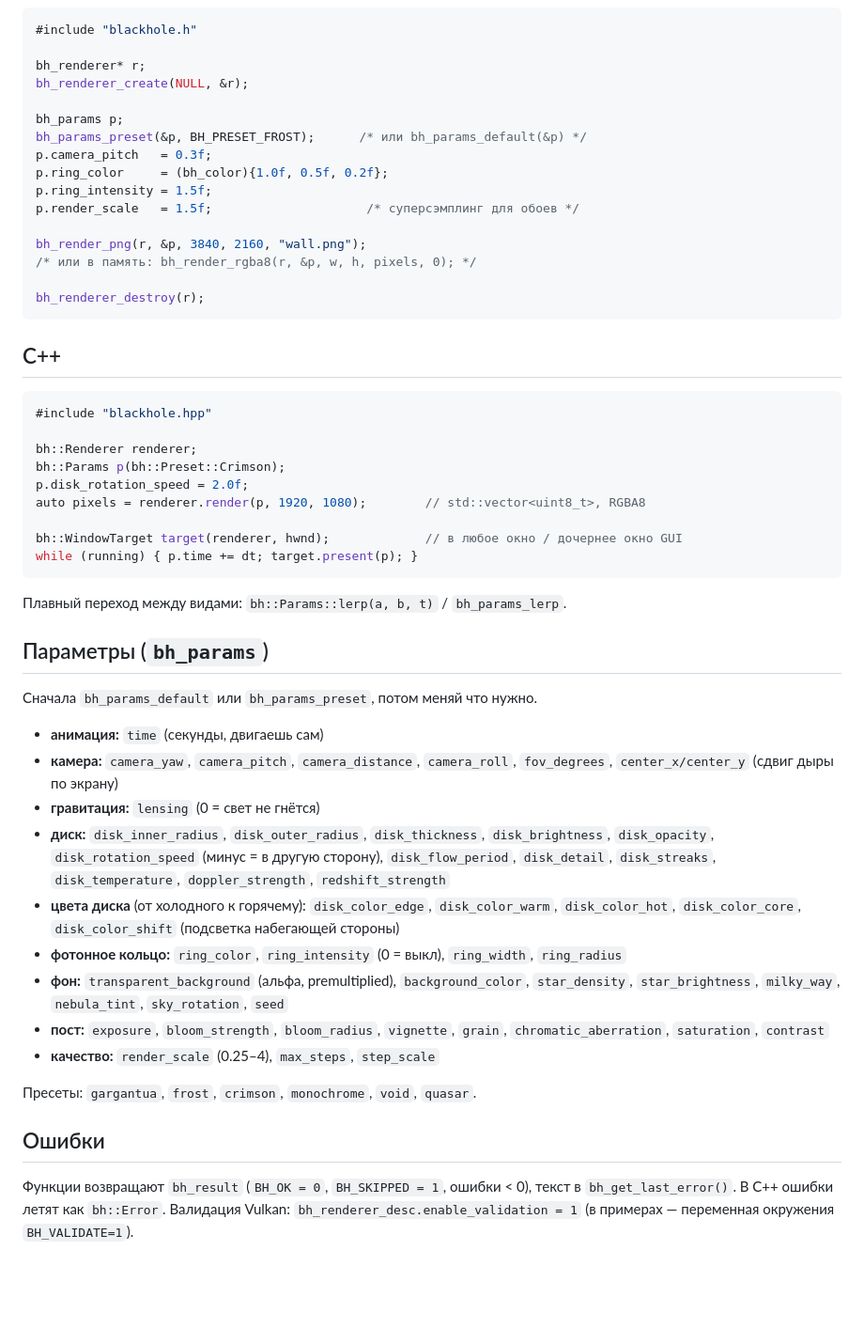
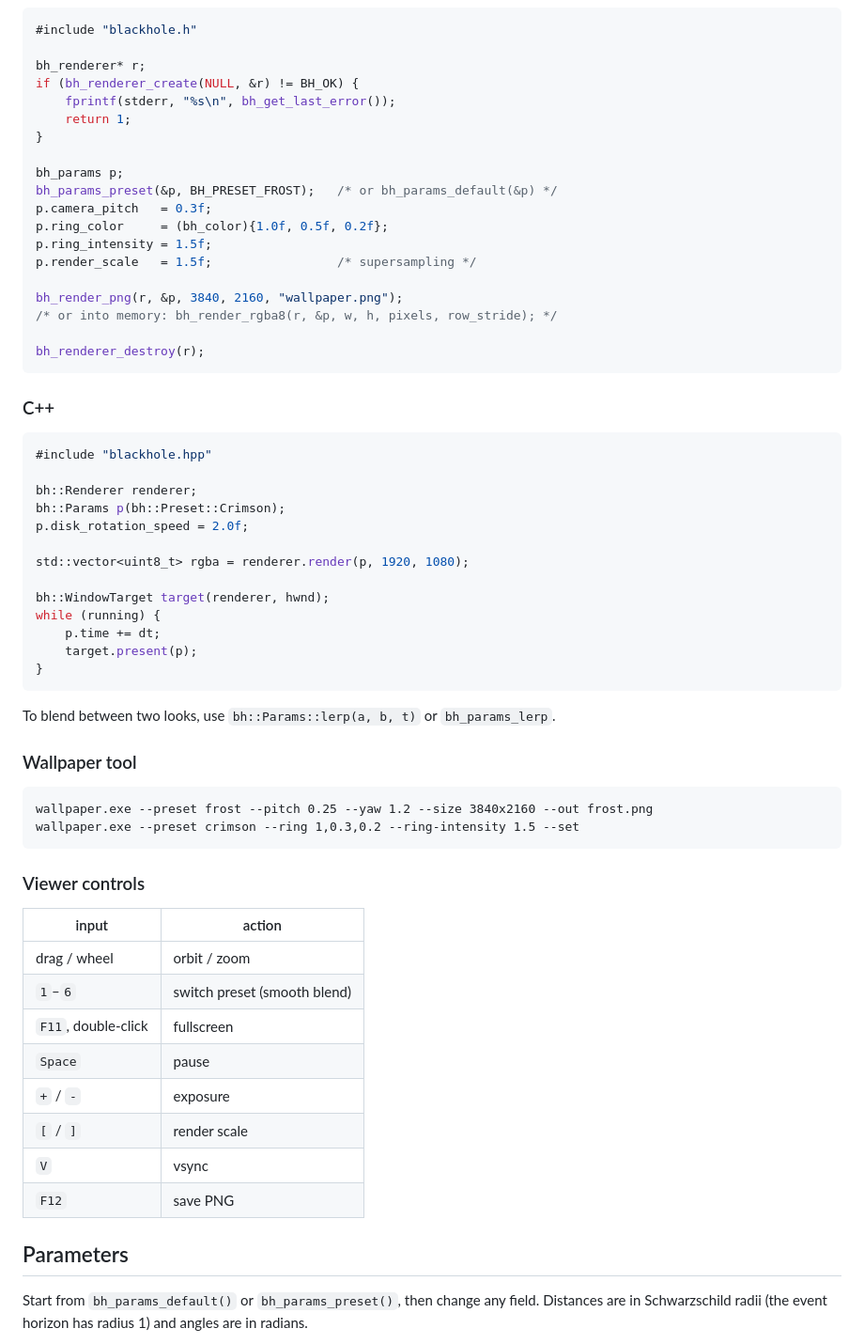
Before and after one commit to RedArtem39/blackhole-lib, a Markdown page: README.md, the part around one of its changes. Shown at 94% size. GitHub-like rendering; blank space fills up the shorter version.

````diff
--- a/README.md
+++ b/README.md
@@ -27,22 +45,25 @@ C:\Users\User\Desktop\BlackHole\build.bat
 #include "blackhole.h"
 
 bh_renderer* r;
-bh_renderer_create(NULL, &r);
+if (bh_renderer_create(NULL, &r) != BH_OK) {
+    fprintf(stderr, "%s\n", bh_get_last_error());
+    return 1;
+}
 
 bh_params p;
-bh_params_preset(&p, BH_PRESET_FROST);      /* или bh_params_default(&p) */
+bh_params_preset(&p, BH_PRESET_FROST);   /* or bh_params_default(&p) */
 p.camera_pitch   = 0.3f;
 p.ring_color     = (bh_color){1.0f, 0.5f, 0.2f};
 p.ring_intensity = 1.5f;
-p.render_scale   = 1.5f;                     /* суперсэмплинг для обоев */
+p.render_scale   = 1.5f;                 /* supersampling */
 
-bh_render_png(r, &p, 3840, 2160, "wall.png");
-/* или в память: bh_render_rgba8(r, &p, w, h, pixels, 0); */
+bh_render_png(r, &p, 3840, 2160, "wallpaper.png");
+/* or into memory: bh_render_rgba8(r, &p, w, h, pixels, row_stride); */
 
 bh_renderer_destroy(r);
 ```
 
-## C++
+### C++
 
 ```cpp
 #include "blackhole.hpp"
@@ -50,33 +71,39 @@ bh_renderer_destroy(r);
 bh::Renderer renderer;
 bh::Params p(bh::Preset::Crimson);
 p.disk_rotation_speed = 2.0f;
-auto pixels = renderer.render(p, 1920, 1080);        // std::vector<uint8_t>, RGBA8
 
-bh::WindowTarget target(renderer, hwnd);             // в любое окно / дочернее окно GUI
-while (running) { p.time += dt; target.present(p); }
+std::vector<uint8_t> rgba = renderer.render(p, 1920, 1080);
+
+bh::WindowTarget target(renderer, hwnd);
+while (running) {
+    p.time += dt;
+    target.present(p);
+}
 ```
 
-Плавный переход между видами: `bh::Params::lerp(a, b, t)` / `bh_params_lerp`.
+To blend between two looks, use `bh::Params::lerp(a, b, t)` or `bh_params_lerp`.
 
-## Параметры (`bh_params`)
+### Wallpaper tool
 
-Сначала `bh_params_default` или `bh_params_preset`, потом меняй что нужно.
+```bat
+wallpaper.exe --preset frost --pitch 0.25 --yaw 1.2 --size 3840x2160 --out frost.png
+wallpaper.exe --preset crimson --ring 1,0.3,0.2 --ring-intensity 1.5 --set
+```
 
-- **анимация:** `time` (секунды, двигаешь сам)
-- **камера:** `camera_yaw`, `camera_pitch`, `camera_distance`, `camera_roll`, `fov_degrees`, `center_x/center_y` (сдвиг дыры по экрану)
-- **гравитация:** `lensing` (0 = свет не гнётся)
-- **диск:** `disk_inner_radius`, `disk_outer_radius`, `disk_thickness`, `disk_brightness`, `disk_opacity`, `disk_rotation_speed` (минус = в другую сторону), `disk_flow_period`, `disk_detail`, `disk_streaks`, `disk_temperature`, `doppler_strength`, `redshift_strength`
-- **цвета диска** (от холодного к горячему): `disk_color_edge`, `disk_color_warm`, `disk_color_hot`, `disk_color_core`, `disk_color_shift` (подсветка набегающей стороны)
-- **фотонное кольцо:** `ring_color`, `ring_intensity` (0 = выкл), `ring_width`, `ring_radius`
-- **фон:** `transparent_background` (альфа, premultiplied), `background_color`, `star_density`, `star_brightness`, `milky_way`, `nebula_tint`, `sky_rotation`, `seed`
-- **пост:** `exposure`, `bloom_strength`, `bloom_radius`, `vignette`, `grain`, `chromatic_aberration`, `saturation`, `contrast`
-- **качество:** `render_scale` (0.25–4), `max_steps`, `step_scale`
+### Viewer controls
 
-Пресеты: `gargantua`, `frost`, `crimson`, `monochrome`, `void`, `quasar`.
+| input | action |
+|---|---|
+| drag / wheel | orbit / zoom |
+| `1`–`6` | switch preset (smooth blend) |
+| `F11`, double-click | fullscreen |
+| `Space` | pause |
+| `+` / `-` | exposure |
+| `[` / `]` | render scale |
+| `V` | vsync |
+| `F12` | save PNG |
 
-## Ошибки
+## Parameters
 
-Функции возвращают `bh_result` (`BH_OK = 0`, `BH_SKIPPED = 1`, ошибки < 0), текст в `bh_get_last_error()`.
-В C++ ошибки летят как `bh::Error`. Валидация Vulkan: `bh_renderer_desc.enable_validation = 1`
-(в примерах — переменная окружения `BH_VALIDATE=1`).
+Start from `bh_params_default()` or `bh_params_preset()`, then change any field. Distances are in Schwarzschild radii (the event horizon has radius 1) and angles are in radians.
 
````
Also changed, not shown: other parts of README.md (+65 -15 lines), docs/hero.jpg (added), docs/presets.jpg (added), 4 other files.
